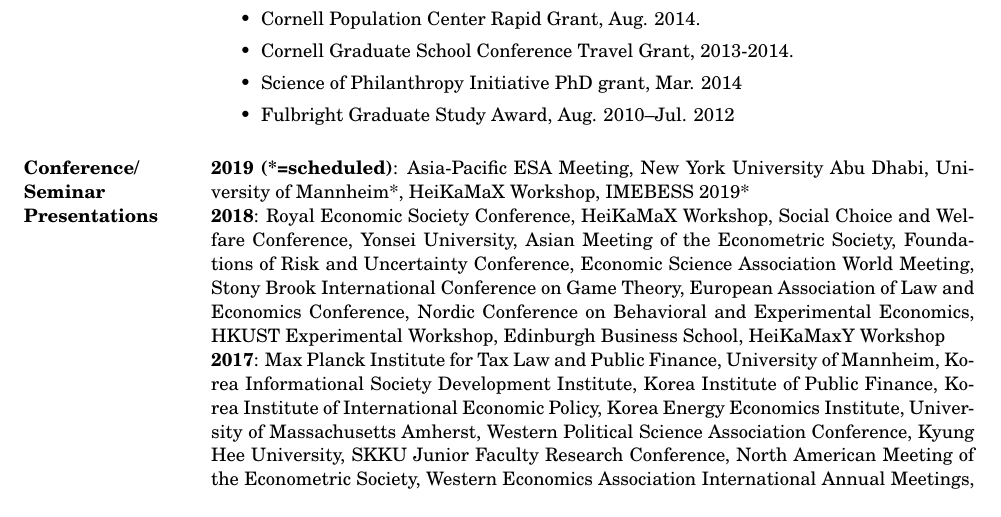
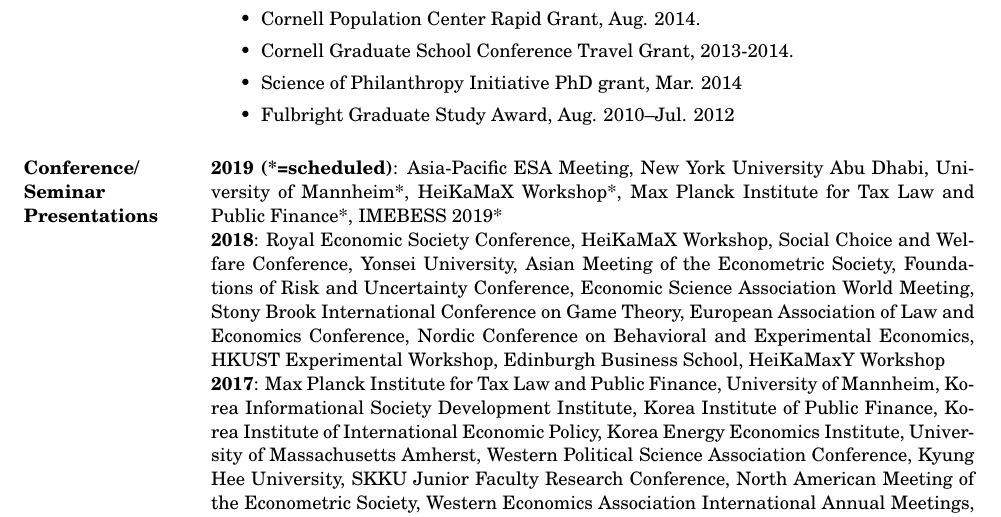
Before and after one commit to kimdukgyoo/kimdukgyoo.github.io, a LaTeX CV (PDFfiles/CV-DukGyooKim.tex): part of page 2 of 3, cut so that both start at the same text. Compiled offline with pdfLaTeX.

Commit message:
Add files via upload

```diff
--- a/PDFfiles/CV-DukGyooKim.tex
+++ b/PDFfiles/CV-DukGyooKim.tex
@@ -90,7 +90,7 @@
 \end{itemize}
 
 \section{Conference/ Seminar Presentations}
-\textbf{2019 (*=scheduled)}: Asia-Pacific ESA Meeting, New York University Abu Dhabi, University of Mannheim*, HeiKaMaX Workshop, IMEBESS 2019*\\
+\textbf{2019 (*=scheduled)}: Asia-Pacific ESA Meeting, New York University Abu Dhabi, University of Mannheim*, HeiKaMaX Workshop*, Max Planck Institute for Tax Law and Public Finance*, IMEBESS 2019*\\
 \textbf{2018}: Royal Economic Society Conference, HeiKaMaX Workshop, Social Choice and Welfare Conference, Yonsei University, Asian Meeting of the Econometric Society, Foundations of Risk and Uncertainty Conference, Economic Science Association World Meeting, Stony Brook International Conference on Game Theory, European Association of Law and Economics Conference, Nordic Conference on Behavioral and Experimental Economics, HKUST Experimental Workshop, Edinburgh Business School, HeiKaMaxY Workshop\\
 \textbf{2017}: Max Planck Institute for Tax Law and Public Finance, University of Mannheim, Korea Informational Society Development Institute, Korea Institute of Public Finance, Korea Institute of International Economic Policy, Korea Energy Economics Institute, University of Massachusetts Amherst, Western Political Science Association Conference, Kyung Hee University, SKKU Junior Faculty Research Conference, North American Meeting of the Econometric Society, Western Economics Association International Annual Meetings, Yonsei Young Economists Workshop, KAEA-KIPF Conference, Yonsei University, Midwest Economic Theory Conference, HeiKaMaxY Workshop\\
 \textbf{2016}: Chapman University, Southwest Experimental and Behavioral Economics Workshop Annual Conference, Canadian Economics Association Annual Conference, Caltech, Western Economics Association International Annual Meetings, Sogang University, Seoul National University, KDI School of Public Policy and Management, KAEA-KEA International Conference, Cornell University, Canadian Public Economics Group Conference, North-American ESA Conference, Sonoma State University, Midwest Economic Theory Conference\\
```
Also changed, not shown: PDFfiles/CV-DukGyooKim.pdf.
